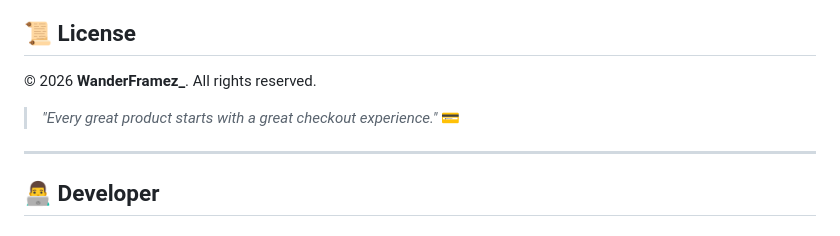
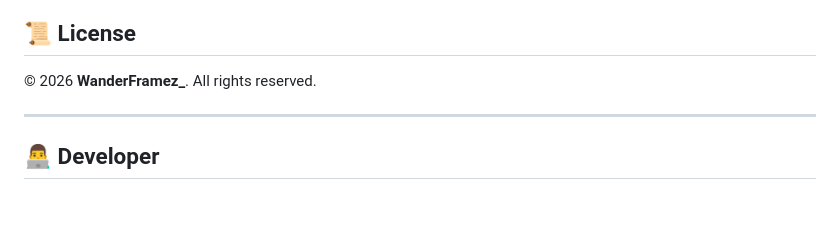
Before and after one commit to anshuman-sahu-dev/SecurePay, a Markdown page: README.md, the part around the change. GitHub-like rendering; blank space fills up the shorter version.

```diff
--- a/README.md
+++ b/README.md
@@ -210,8 +210,6 @@ For any queries, feedback, or collaboration:
 
 © 2026 **WanderFramez\_**. All rights reserved.
 
-> *"Every great product starts with a great checkout experience."* 💳
-
 ---
 
 ## 👨‍💻 Developer
```
